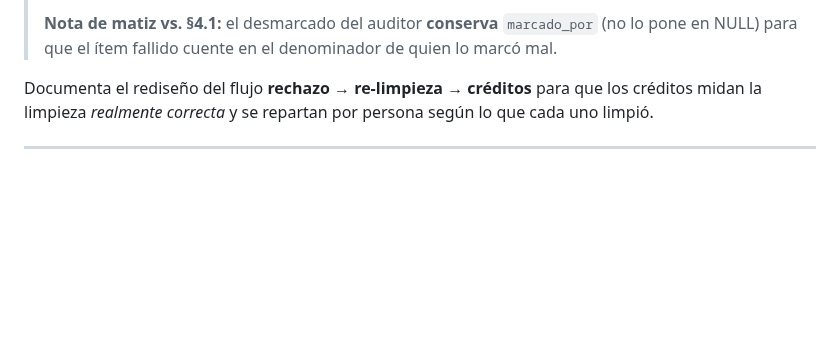
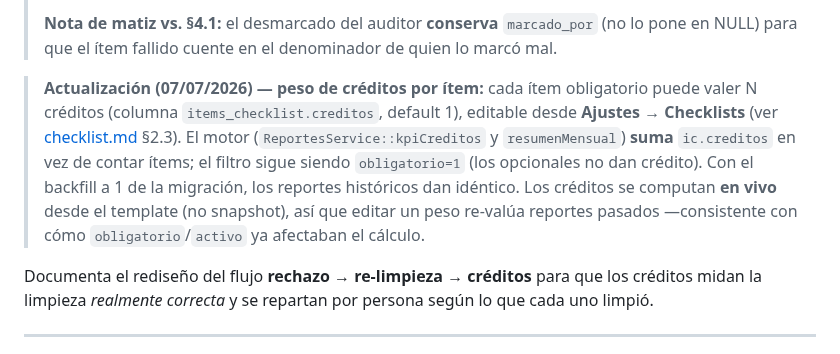
Before and after one commit to NicoCalama/atankalama-limpieza, a Markdown page: docs/creditos-rework.md, the part around the change. GitHub-like rendering; blank space fills up the shorter version.

```diff
--- a/docs/creditos-rework.md
+++ b/docs/creditos-rework.md
@@ -12,6 +12,14 @@
 >
 > **Nota de matiz vs. §4.1:** el desmarcado del auditor **conserva** `marcado_por` (no lo
 > pone en NULL) para que el ítem fallido cuente en el denominador de quien lo marcó mal.
+
+> **Actualización (07/07/2026) — peso de créditos por ítem:** cada ítem obligatorio puede valer
+> N créditos (columna `items_checklist.creditos`, default 1), editable desde **Ajustes → Checklists**
+> (ver [checklist.md](checklist.md) §2.3). El motor (`ReportesService::kpiCreditos` y `resumenMensual`)
+> **suma** `ic.creditos` en vez de contar ítems; el filtro sigue siendo `obligatorio=1` (los opcionales
+> no dan crédito). Con el backfill a 1 de la migración, los reportes históricos dan idéntico. Los
+> créditos se computan **en vivo** desde el template (no snapshot), así que editar un peso re-valúa
+> reportes pasados —consistente con cómo `obligatorio`/`activo` ya afectaban el cálculo.
 
 Documenta el rediseño del flujo **rechazo → re-limpieza → créditos** para que los créditos midan la limpieza *realmente correcta* y se repartan por persona según lo que cada uno limpió.
 
```
Also changed, not shown: docs/api-endpoints.md (+4 -3 lines), docs/checklist.md (+13 -10 lines).
